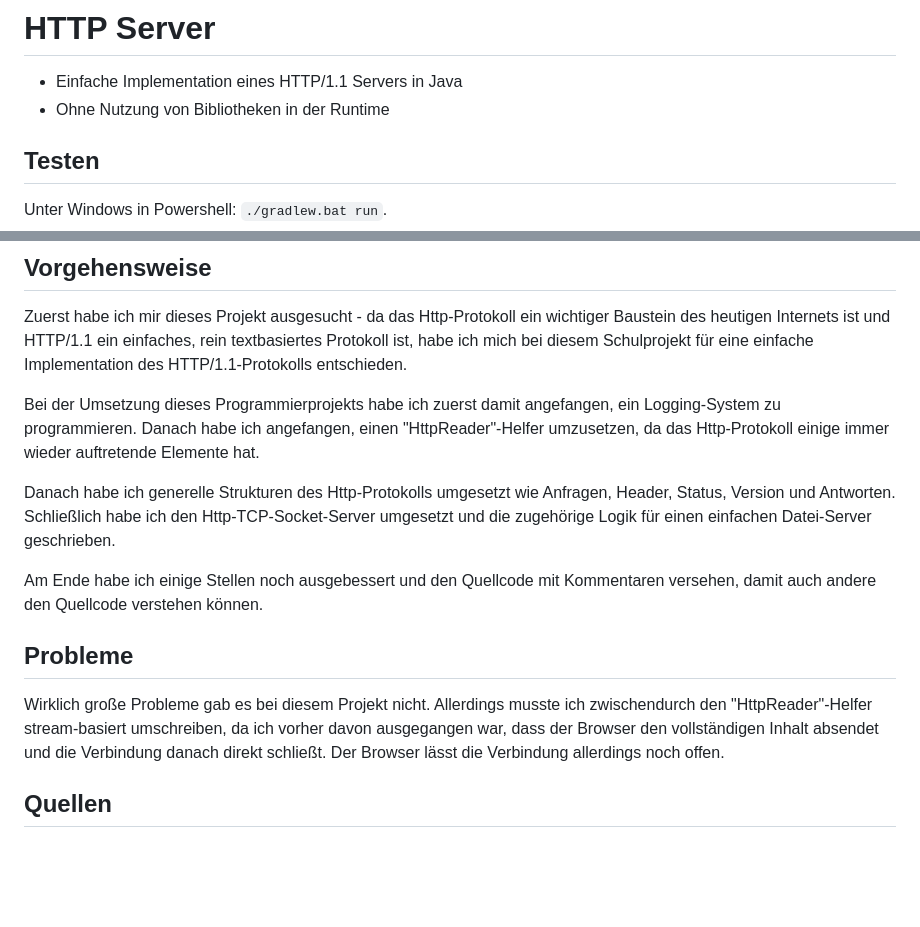
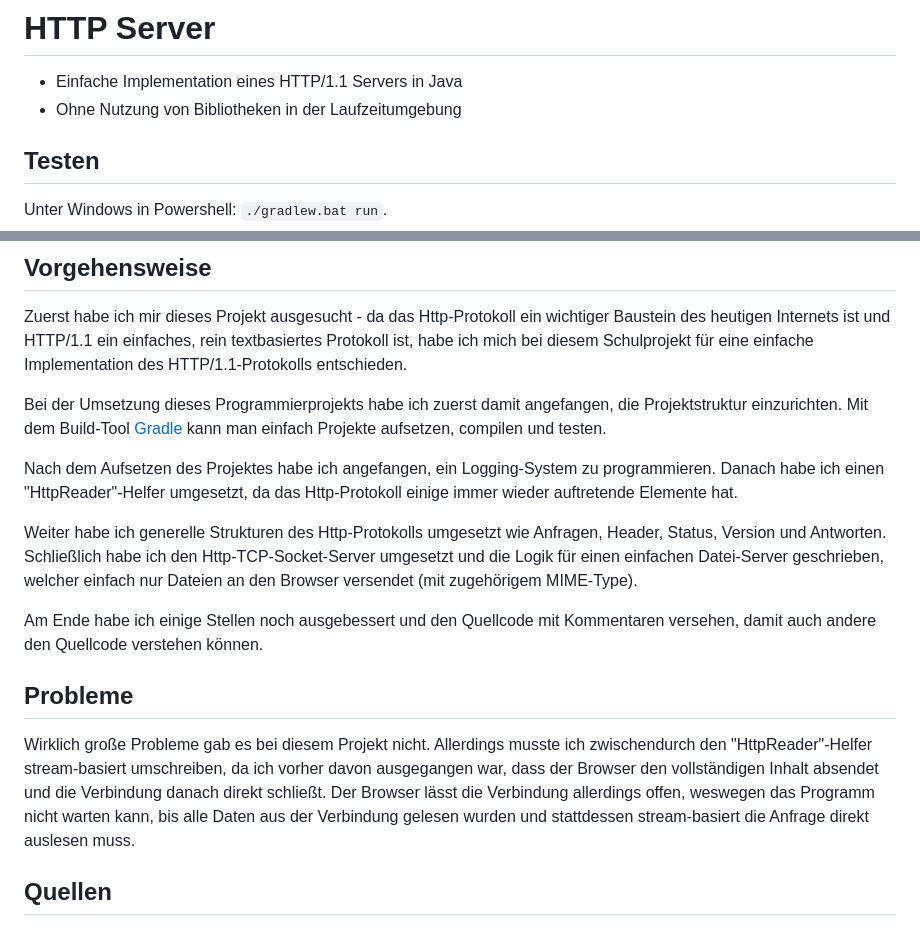
Before and after one commit to p4ke/http-server, a Markdown page: README.md, 2 parts joined by grey strips. GitHub-like rendering; blank space fills up the shorter version.

Commit message:
Finish readme

```diff
--- a/README.md
+++ b/README.md
@@ -1,7 +1,7 @@
 # HTTP Server
 
 - Einfache Implementation eines HTTP/1.1 Servers in Java
-- Ohne Nutzung von Bibliotheken in der Runtime
+- Ohne Nutzung von Bibliotheken in der Laufzeitumgebung
 
 ## Testen
 
@@ -30,13 +30,17 @@ Zuerst habe ich mir dieses Projekt ausgesucht - da das Http-Protokoll ein wichti
 des heutigen Internets ist und HTTP/1.1 ein einfaches, rein textbasiertes Protokoll ist, habe ich mich
 bei diesem Schulprojekt für eine einfache Implementation des HTTP/1.1-Protokolls entschieden.
 
-Bei der Umsetzung dieses Programmierprojekts habe ich zuerst damit angefangen, ein Logging-System zu
-programmieren. Danach habe ich angefangen, einen "HttpReader"-Helfer umzusetzen, da das Http-Protokoll
+Bei der Umsetzung dieses Programmierprojekts habe ich zuerst damit angefangen, die Projektstruktur
+einzurichten. Mit dem Build-Tool [Gradle](https://gradle.org/) kann man einfach
+Projekte aufsetzen, compilen und testen.
+
+Nach dem Aufsetzen des Projektes habe ich angefangen, ein Logging-System zu programmieren.
+Danach habe ich einen "HttpReader"-Helfer umgesetzt, da das Http-Protokoll
 einige immer wieder auftretende Elemente hat.
 
-Danach habe ich generelle Strukturen des Http-Protokolls umgesetzt wie Anfragen, Header, Status, Version und
-Antworten. Schließlich habe ich den Http-TCP-Socket-Server umgesetzt und die zugehörige Logik für einen einfachen
-Datei-Server geschrieben.
+Weiter habe ich generelle Strukturen des Http-Protokolls umgesetzt wie Anfragen, Header, Status, Version und
+Antworten. Schließlich habe ich den Http-TCP-Socket-Server umgesetzt und die Logik für einen einfachen
+Datei-Server geschrieben, welcher einfach nur Dateien an den Browser versendet (mit zugehörigem MIME-Type).
 
 Am Ende habe ich einige Stellen noch ausgebessert und den Quellcode mit Kommentaren versehen, damit
 auch andere den Quellcode verstehen können.
@@ -46,7 +50,8 @@ auch andere den Quellcode verstehen können.
 Wirklich große Probleme gab es bei diesem Projekt nicht. Allerdings musste ich zwischendurch den
 "HttpReader"-Helfer stream-basiert umschreiben, da ich vorher davon ausgegangen war, dass der Browser
 den vollständigen Inhalt absendet und die Verbindung danach direkt schließt. Der Browser lässt
-die Verbindung allerdings noch offen.
+die Verbindung allerdings offen, weswegen das Programm nicht warten kann, bis alle Daten aus der
+Verbindung gelesen wurden und stattdessen stream-basiert die Anfrage direkt auslesen muss.
 
 ## Quellen
 
```
